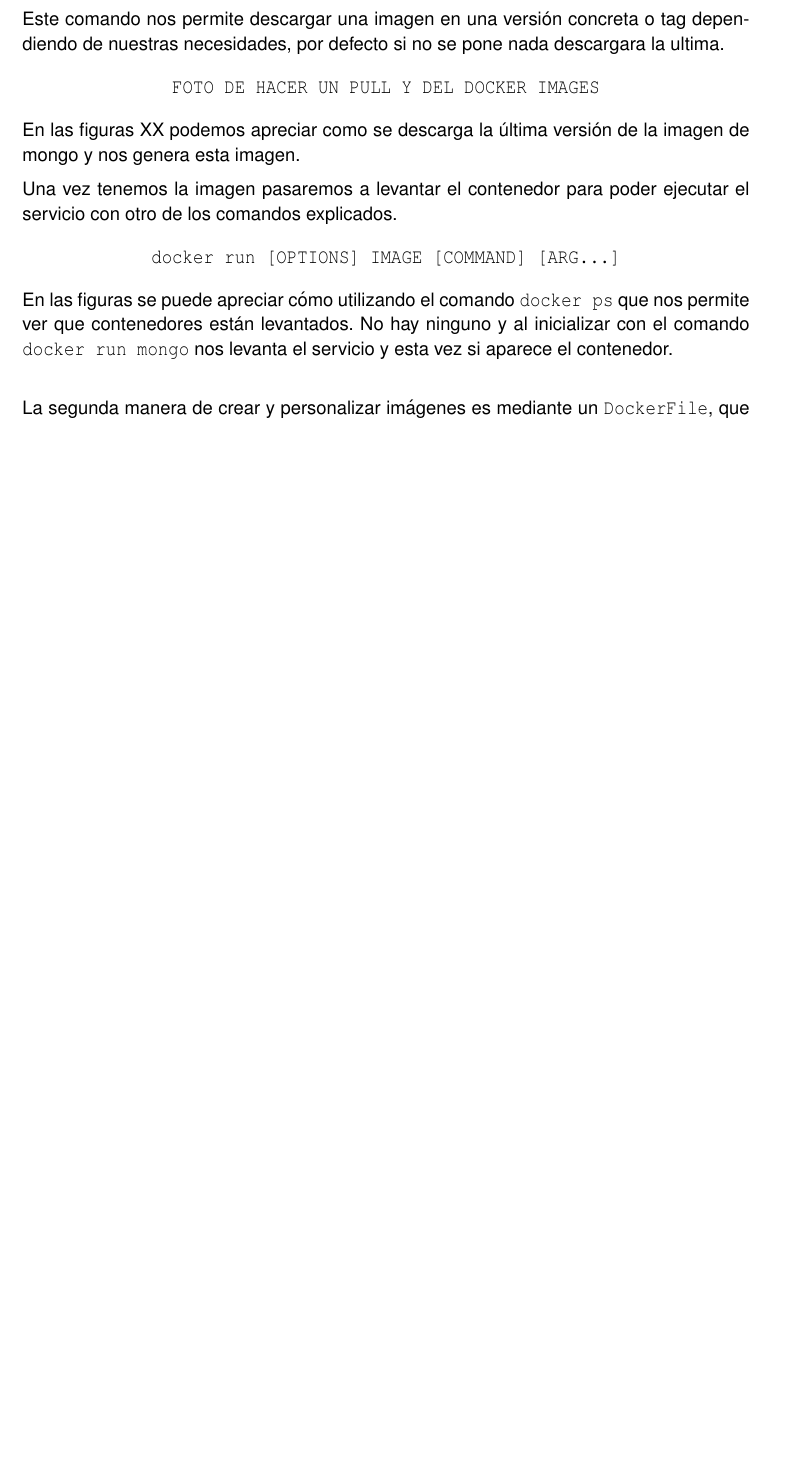
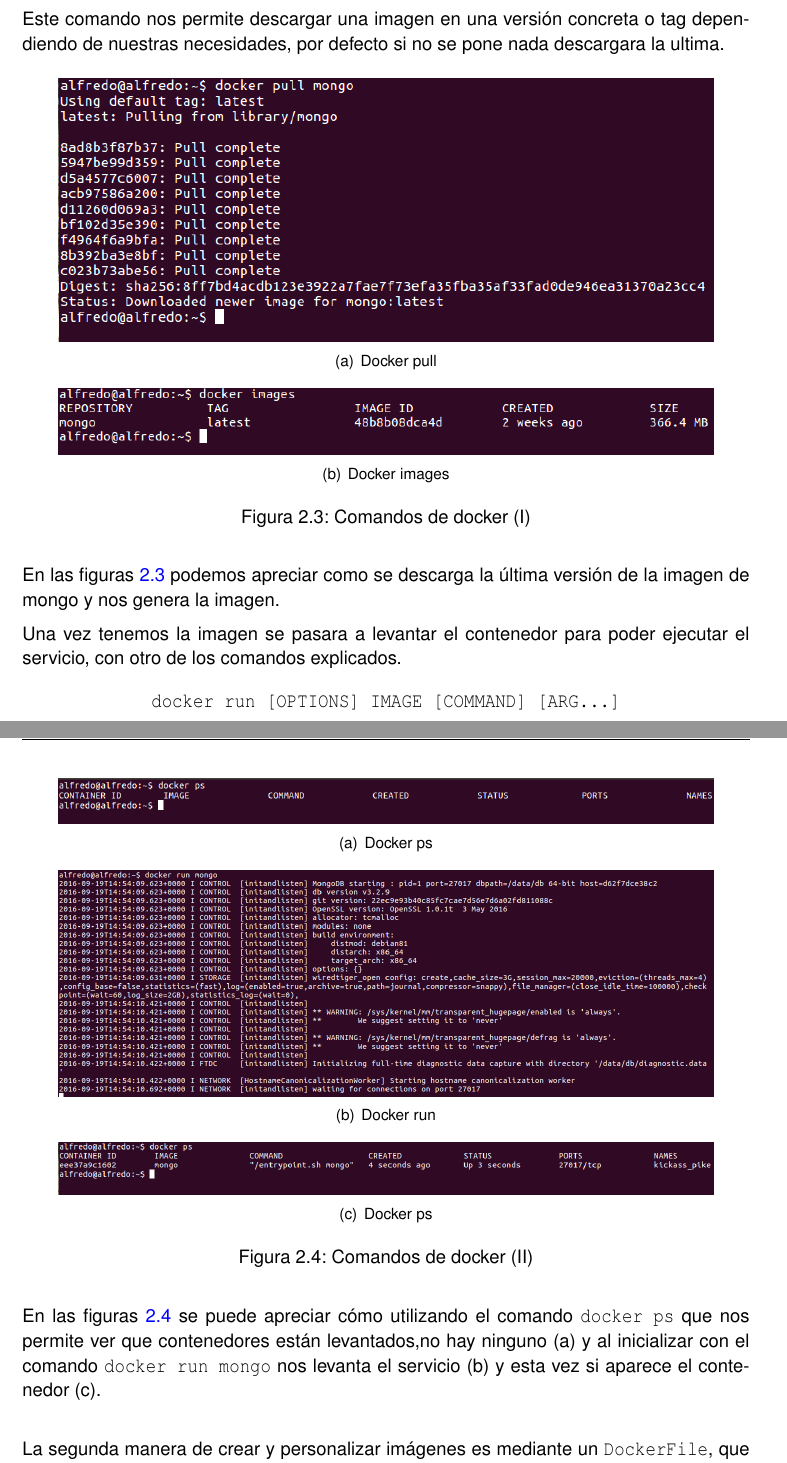
Before and after one commit to AlfredoVarela/CoIoTeWrittenUp, a LaTeX thesis (plantilla_tfc.tex, which reads chapters/virtualizacion.tex): part of page 24 of 33 before the commit and two parts of pages 24 and 25 of 33 after it, the two joined at a grey line, cut so that both start at the same text, the shorter picture padded with empty space. Compiled offline with pdfLaTeX.

Commit message:
Imagenes de comandos de docker

```diff
--- a/chapters/virtualizacion.tex
+++ b/chapters/virtualizacion.tex
@@ -159,13 +159,18 @@ La manera más sencilla de crear una imagen es descargarla del Docker Hub con el
 
 Este comando nos permite descargar una imagen en una versión concreta o tag dependiendo de nuestras necesidades, por defecto si no se pone nada descargara la ultima.
 
+\begin{figure}[htb]
 \begin{center}
-\texttt{FOTO DE HACER UN PULL Y DEL DOCKER IMAGES}
+\subfigure[Docker pull]{\includegraphics[width=0.90\textwidth]{./setup/DockerPull}}
+\subfigure[Docker images]{\includegraphics[width=0.90\textwidth]{./setup/DockerImages}}
+\caption{Comandos de docker (I)}
+\label{Com1:ComandosDocker1}
 \end{center}
+\end{figure}
 
-En las figuras XX podemos apreciar como se descarga la última versión de la imagen de mongo y nos genera esta imagen.
+En las figuras \ref{Com1:ComandosDocker1} podemos apreciar como se descarga la última versión de la imagen de mongo y nos genera la imagen.
 
-Una vez tenemos la imagen pasaremos a levantar el contenedor para poder ejecutar el servicio con otro de los comandos explicados.
+Una vez tenemos la imagen se pasara a levantar el contenedor para poder ejecutar el servicio, con otro de los comandos explicados.
 
 \begin{center}
 \texttt{docker run [OPTIONS] IMAGE [COMMAND] [ARG...]}
@@ -173,5 +179,16 @@ Una vez tenemos la imagen pasaremos a levantar el contenedor para poder ejecutar
 
-En las figuras se puede apreciar cómo utilizando el comando \texttt{docker ps} que nos permite ver que contenedores están levantados. No hay ninguno y al inicializar con el comando \texttt{docker run mongo} nos levanta el servicio y esta vez si aparece el contenedor.
+\begin{figure}[htb]
+\begin{center}
+\subfigure[Docker ps]{\includegraphics[width=0.90\textwidth]{./setup/DockerPs}}
+\subfigure[Docker run]{\includegraphics[width=0.90\textwidth]{./setup/DockerRun}}
+\subfigure[Docker ps]{\includegraphics[width=0.90\textwidth]{./setup/DockerPsDespues}}
+\caption{Comandos de docker (II)}
+\label{Com2:ComandosDocker2}
+\end{center}
+\end{figure}
+
+
+En las figuras \ref{Com2:ComandosDocker2} se puede apreciar cómo utilizando el comando \texttt{docker ps} que nos permite ver que contenedores están levantados,no hay ninguno (a) y al inicializar con el comando \texttt{docker run mongo} nos levanta el servicio (b) y esta vez si aparece el contenedor (c).
 \newline
 
 La segunda manera de crear y personalizar imágenes es mediante un \texttt{DockerFile}, que es un documento de texto donde se encuentra todos los comandos que se deben ejecutar para generar nuestra imagen.
```
Also changed, not shown: plantilla_tfc.pdf, setup/DockerImages.png (added), setup/DockerPs.png (added), setup/DockerPsDespues.png (added), setup/DockerPull.png (added), setup/DockerRun.png (added), chapters/virtualizacion.tex (1 more changed lines), 5 other files.
